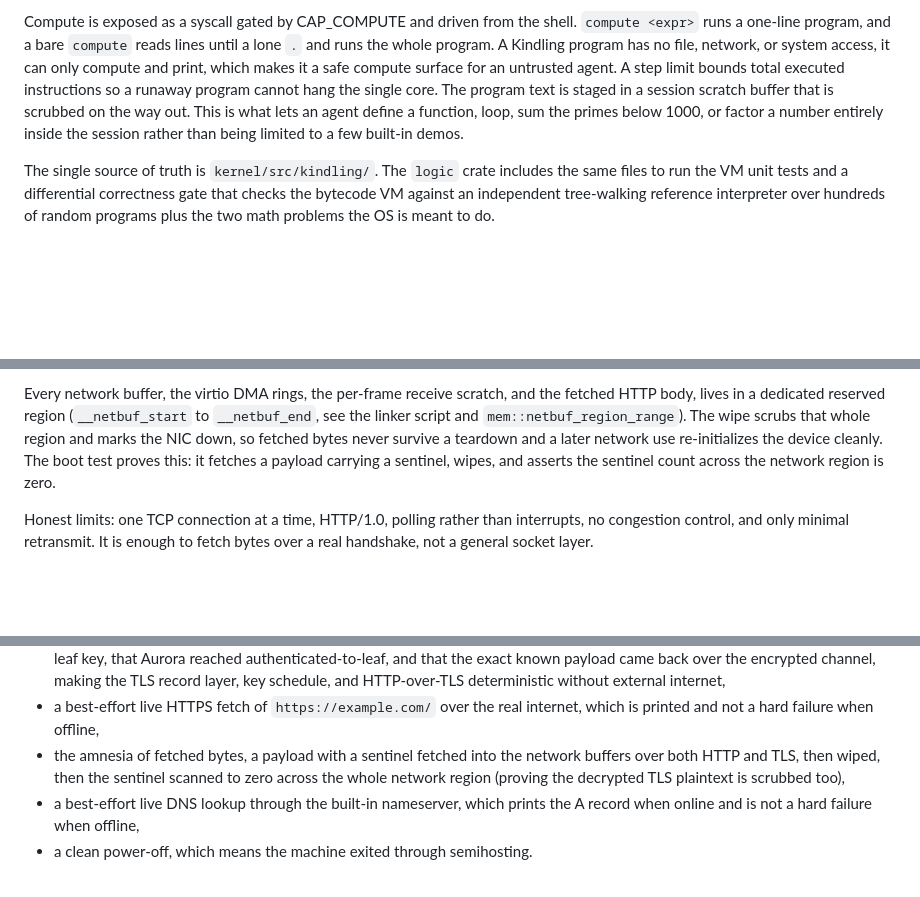
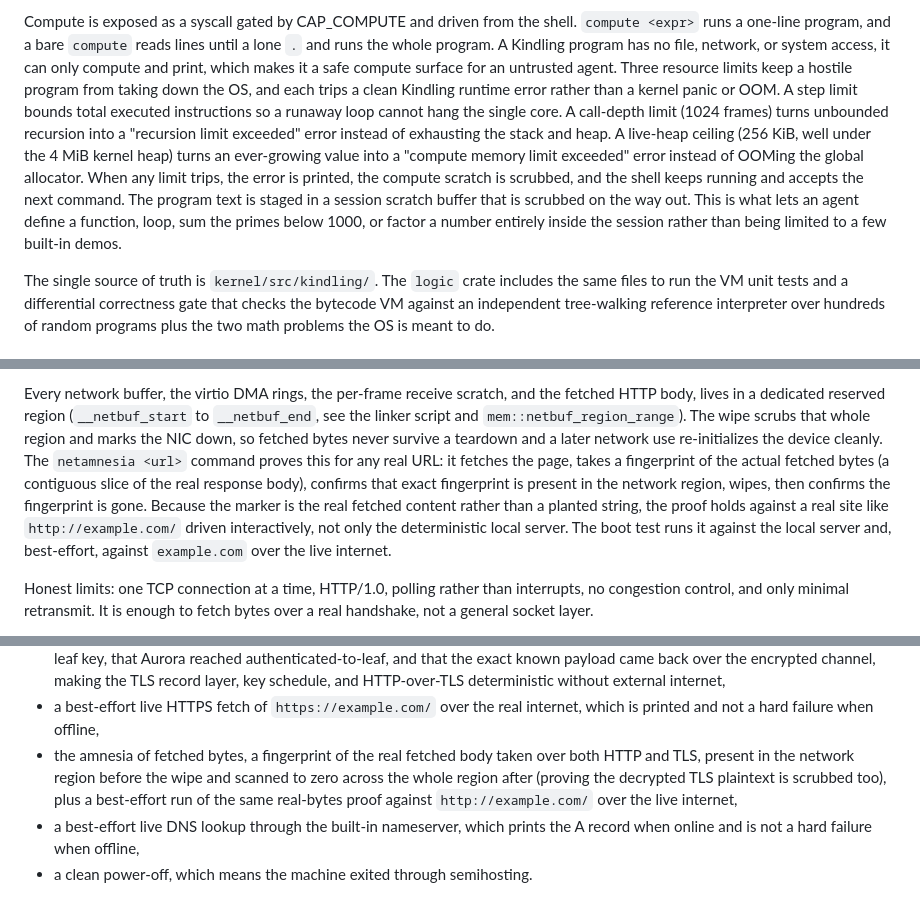
Before and after one commit to pavanchow/aurora, a Markdown page: DESIGN.md, 3 parts joined by grey strips. Drawn GitHub-style; blank space fills up the shorter version.

Commit message:
Document compute resource limits and the real-bytes netamnesia
Describe the call-depth and heap-byte caps on the Kindling compute surface and
the fact that a hostile program errors cleanly while the shell survives, and
rewrite the netamnesia description to the real fetched-bytes proof that works
against any real URL.

```diff
--- a/DESIGN.md
+++ b/DESIGN.md
@@ -200,11 +200,19 @@ Compute is exposed as a syscall gated by CAP_COMPUTE and driven from the shell.
 `compute <expr>` runs a one-line program, and a bare `compute` reads lines until a
 lone `.` and runs the whole program. A Kindling program has no file, network, or
 system access, it can only compute and print, which makes it a safe compute
-surface for an untrusted agent. A step limit bounds total executed instructions so
-a runaway program cannot hang the single core. The program text is staged in a
-session scratch buffer that is scrubbed on the way out. This is what lets an agent
-define a function, loop, sum the primes below 1000, or factor a number entirely
-inside the session rather than being limited to a few built-in demos.
+surface for an untrusted agent. Three resource limits keep a hostile program from
+taking down the OS, and each trips a clean Kindling runtime error rather than a
+kernel panic or OOM. A step limit bounds total executed instructions so a runaway
+loop cannot hang the single core. A call-depth limit (1024 frames) turns unbounded
+recursion into a "recursion limit exceeded" error instead of exhausting the stack
+and heap. A live-heap ceiling (256 KiB, well under the 4 MiB kernel heap) turns an
+ever-growing value into a "compute memory limit exceeded" error instead of OOMing
+the global allocator. When any limit trips, the error is printed, the compute
+scratch is scrubbed, and the shell keeps running and accepts the next command. The
+program text is staged in a session scratch buffer that is scrubbed on the way out.
+This is what lets an agent define a function, loop, sum the primes below 1000, or
+factor a number entirely inside the session rather than being limited to a few
+built-in demos.
 
 The single source of truth is `kernel/src/kindling/`. The `logic` crate includes
 the same files to run the VM unit tests and a differential correctness gate that
@@ -277,9 +285,15 @@ Every network buffer, the virtio DMA rings, the per-frame receive scratch, and t
 fetched HTTP body, lives in a dedicated reserved region (`__netbuf_start` to
 `__netbuf_end`, see the linker script and `mem::netbuf_region_range`). The wipe
 scrubs that whole region and marks the NIC down, so fetched bytes never survive a
-teardown and a later network use re-initializes the device cleanly. The boot test
-proves this: it fetches a payload carrying a sentinel, wipes, and asserts the
-sentinel count across the network region is zero.
+teardown and a later network use re-initializes the device cleanly. The
+`netamnesia <url>` command proves this for any real URL: it fetches the page, takes
+a fingerprint of the actual fetched bytes (a contiguous slice of the real response
+body), confirms that exact fingerprint is present in the network region, wipes,
+then confirms the fingerprint is gone. Because the marker is the real fetched
+content rather than a planted string, the proof holds against a real site like
+`http://example.com/` driven interactively, not only the deterministic local
+server. The boot test runs it against the local server and, best-effort, against
+`example.com` over the live internet.
 
 Honest limits: one TCP connection at a time, HTTP/1.0, polling rather than
 interrupts, no congestion control, and only minimal retransmit. It is enough to
@@ -486,10 +504,11 @@ then asserts the markers that can only appear if each subsystem worked:
   deterministic without external internet,
 - a best-effort live HTTPS fetch of `https://example.com/` over the real internet,
   which is printed and not a hard failure when offline,
-- the amnesia of fetched bytes, a payload with a sentinel fetched into the network
-  buffers over both HTTP and TLS, then wiped, then the sentinel scanned to zero
-  across the whole network region (proving the decrypted TLS plaintext is scrubbed
-  too),
+- the amnesia of fetched bytes, a fingerprint of the real fetched body taken over
+  both HTTP and TLS, present in the network region before the wipe and scanned to
+  zero across the whole region after (proving the decrypted TLS plaintext is
+  scrubbed too), plus a best-effort run of the same real-bytes proof against
+  `http://example.com/` over the live internet,
 - a best-effort live DNS lookup through the built-in nameserver, which prints the
   A record when online and is not a hard failure when offline,
 - a clean power-off, which means the machine exited through semihosting.
```
Also changed, not shown: other parts of DESIGN.md (+4 -0 lines), README.md (+10 -4 lines).
